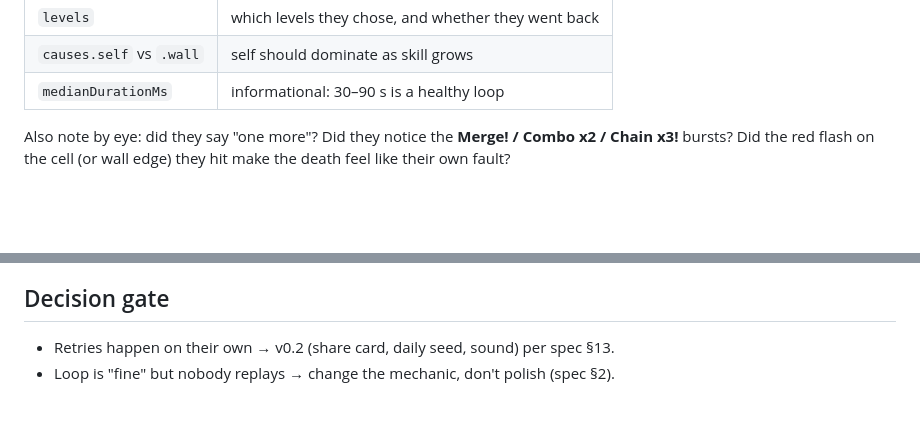
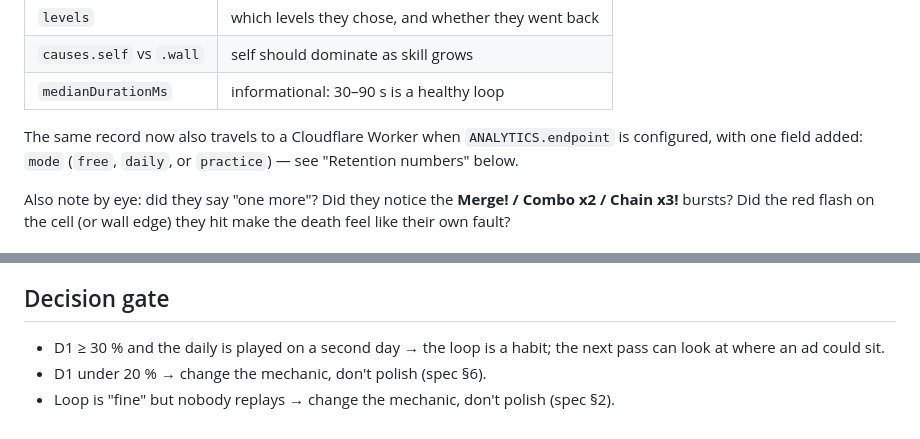
Before and after one commit to joanfernandeze/number-snake, a Markdown page: docs/PLAYTEST.md, 2 parts joined by grey strips. Drawn GitHub-style; blank space fills up the shorter version.

```diff
--- a/docs/PLAYTEST.md
+++ b/docs/PLAYTEST.md
@@ -31,6 +38,9 @@ Every game over logs `[Number Snake] run {...}` and `[Number Snake] stats {...}`
 | `levels`                 | which levels they chose, and whether they went back |
 | `causes.self` vs `.wall` | self should dominate as skill grows       |
 | `medianDurationMs`       | informational: 30–90 s is a healthy loop  |
+
+The same record now also travels to a Cloudflare Worker when `ANALYTICS.endpoint` is configured,
+with one field added: `mode` (`free`, `daily`, or `practice`) — see "Retention numbers" below.
 
 Also note by eye: did they say "one more"? Did they notice the **Merge! / Combo x2 / Chain x3!** bursts?
 Did the red flash on the cell (or wall edge) they hit make the death feel like their own fault?
@@ -130,5 +210,7 @@ cell ahead, so it walks into obstacles far more than a human should; treat its o
 ceiling rather than a prediction.
 
 ## Decision gate
-- Retries happen on their own → v0.2 (share card, daily seed, sound) per spec §13.
+- D1 ≥ 30 % and the daily is played on a second day → the loop is a habit; the next pass can look
+  at where an ad could sit.
+- D1 under 20 % → change the mechanic, don't polish (spec §6).
 - Loop is "fine" but nobody replays → change the mechanic, don't polish (spec §2).
```
Also changed, not shown: other parts of docs/PLAYTEST.md (+79 -2 lines).
